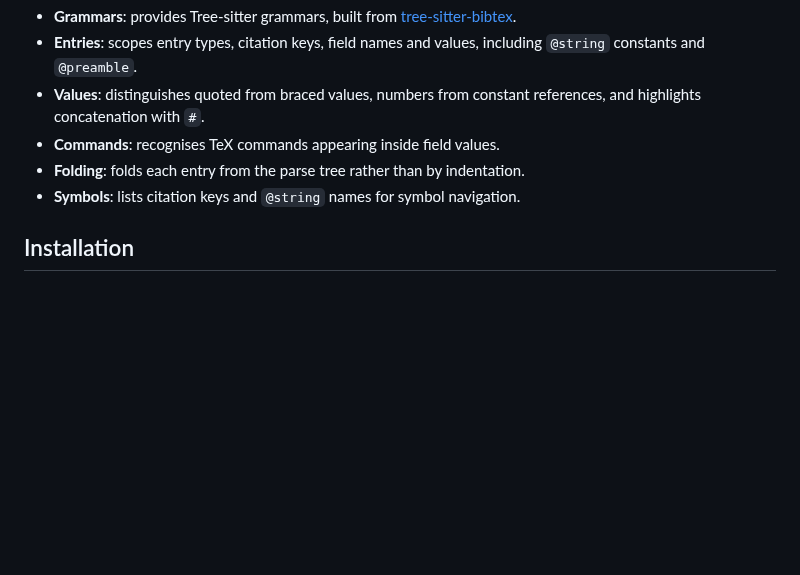
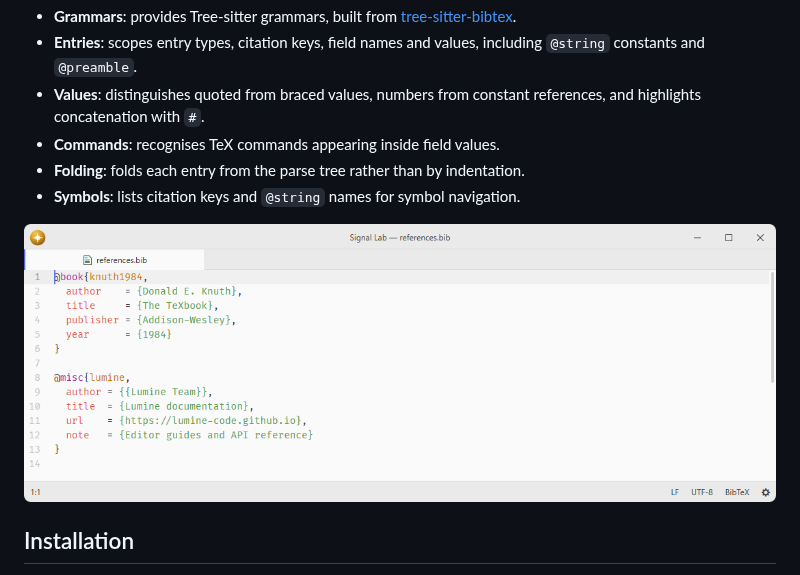
Before and after one commit to lumine-code/language-bibtex, a Markdown page: README.md, the part around the change. Drawn GitHub-style; pictures changed too: .github/demo.png (added); blank space fills up the shorter version.

Commit message:
Add screenshots beneath the feature list

```diff
--- a/README.md
+++ b/README.md
@@ -12,6 +12,8 @@ Bibliography databases used to be covered by a TextMate grammar inside `language
 - **Commands**: recognises TeX commands appearing inside field values.
 - **Folding**: folds each entry from the parse tree rather than by indentation.
 - **Symbols**: lists citation keys and `@string` names for symbol navigation.
+
+![BibTeX syntax highlighting at the default editor font size.](.github/demo.png)
 
 ## Installation
 
```
Also changed, not shown: 1 other file.
